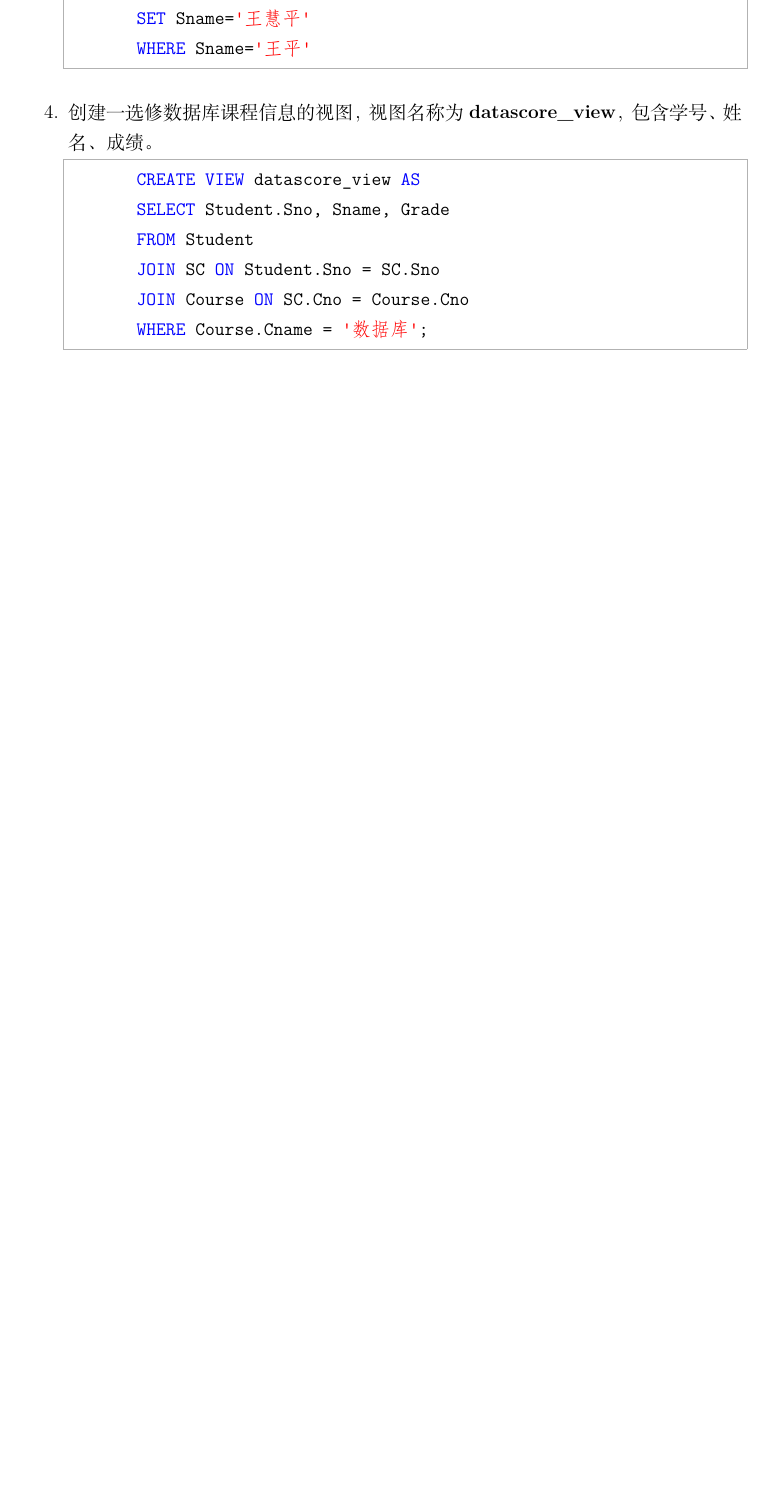
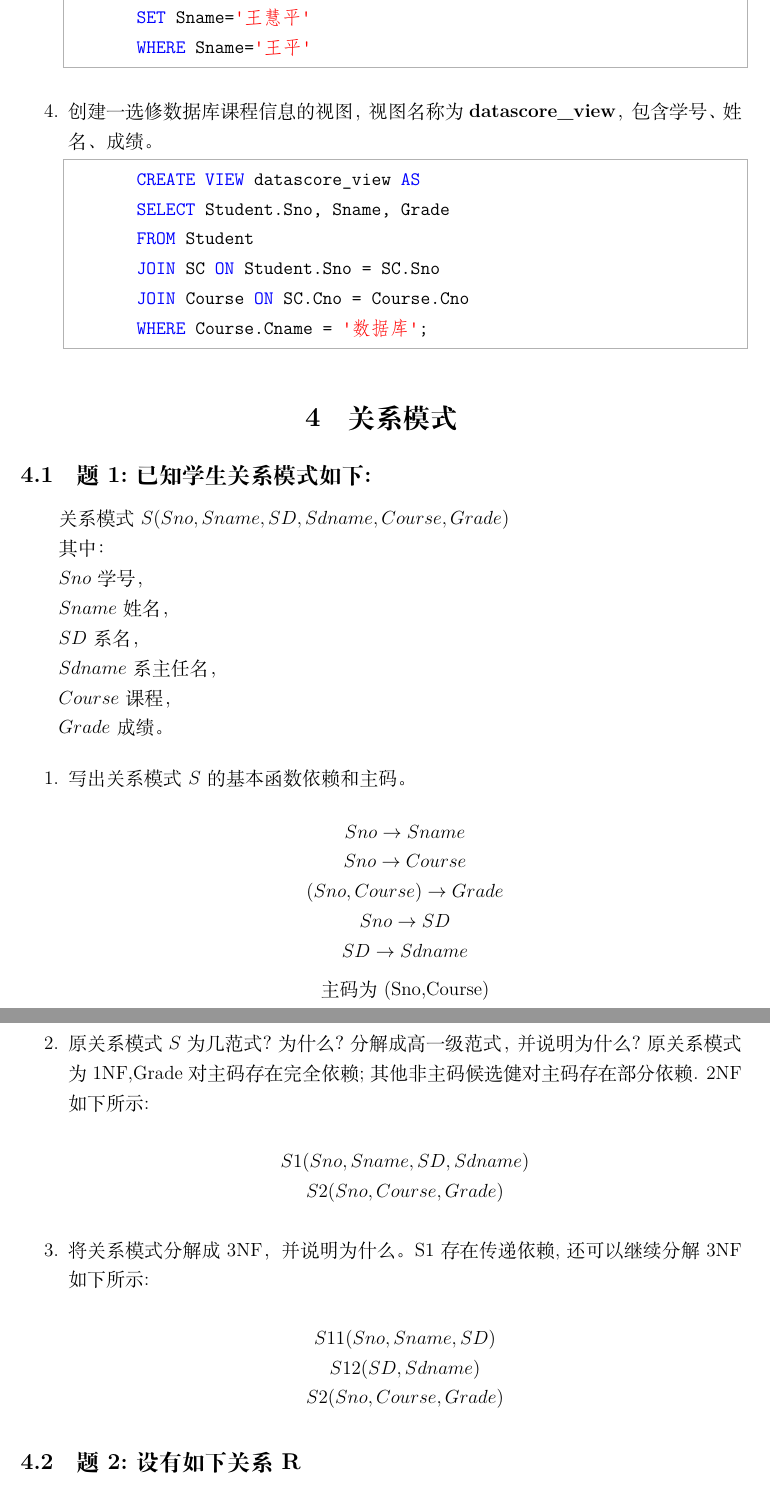
Before and after one commit to lanshi47/Database_notebook, a LaTeX document (课后练习题.tex): part of page 5 of 5 before the commit and two parts of pages 5 and 6 of 6 after it, the two joined at a grey line, cut so that both start at the same text, the shorter picture padded with empty space. Compiled offline with XeLaTeX.

Commit message:
docs(pdf): 更新 SQL 课后练习题集
- 修改了 SQL 语句部分的格式和内容
- 新增了关系模式部分的练习题
- 优化了文档结构，增加了小节标题
- 使用了 longtable 和 booktabs 宏包来支持三线表

```diff
--- a/课后练习题.tex
+++ b/课后练习题.tex
@@ -6,6 +6,8 @@
 \usepackage{amssymb} % For join symbol
 \usepackage{amsmath}
 \usepackage{listings}
+\usepackage{longtable}
+\usepackage{booktabs} % 添加booktabs宏包以支持三线表
 % 设置代码块样式
 \lstset{
     basicstyle=\ttfamily,
@@ -188,3 +190,46 @@
         WHERE Course.Cname = '数据库';
     \end{lstlisting}
 \end{enumerate}
+
+\section{关系模式}
+\subsection{题1:已知学生关系模式如下:}
+\par 关系模式 $S(Sno, Sname, SD, Sdname, Course, Grade)$
+
+其中：\par
+$Sno$ 学号，  \par
+$Sname$ 姓名，  \par
+$SD$ 系名，  \par
+$Sdname$ 系主任名，\par
+$Course$ 课程，  \par
+$Grade$ 成绩。
+
+\begin{enumerate}
+  \item 写出关系模式 $S$ 的基本函数依赖和主码。
+  \begin{center}
+  $Sno \rightarrow Sname $\\
+  $Sno \rightarrow Course$\\
+  $(Sno,Course) \rightarrow Grade$\\
+  $Sno \rightarrow SD$\\
+  $SD \rightarrow Sdname$
+  \par 主码为(Sno,Course)
+  \end{center}
+  \item 原关系模式 $S$ 为几范式？为什么？分解成高一级范式，并说明为什么？
+  原关系模式为1NF,Grade对主码存在完全依赖;
+  其他非主码候选健对主码存在部分依赖.
+  2NF如下所示:\par
+  \begin{center}
+
+  $S1(Sno,Sname,SD,Sdname)$\\
+  $S2(Sno,Course,Grade)$\\
+  \end{center}
+  \item 将关系模式分解成 3NF，并说明为什么。
+  S1存在传递依赖,还可以继续分解
+  3NF如下所示:\par
+  \begin{center}
+
+  $S11(Sno,Sname,SD)$\\
+  $S12(SD,Sdname)$\\
+  $S2(Sno,Course,Grade)$
+  \end{center}
+\end{enumerate}
+\subsection{题2:设有如下关系 R}
```
Also changed, not shown: 课后练习题.pdf, 课后练习题.tex (29 more changed lines).
